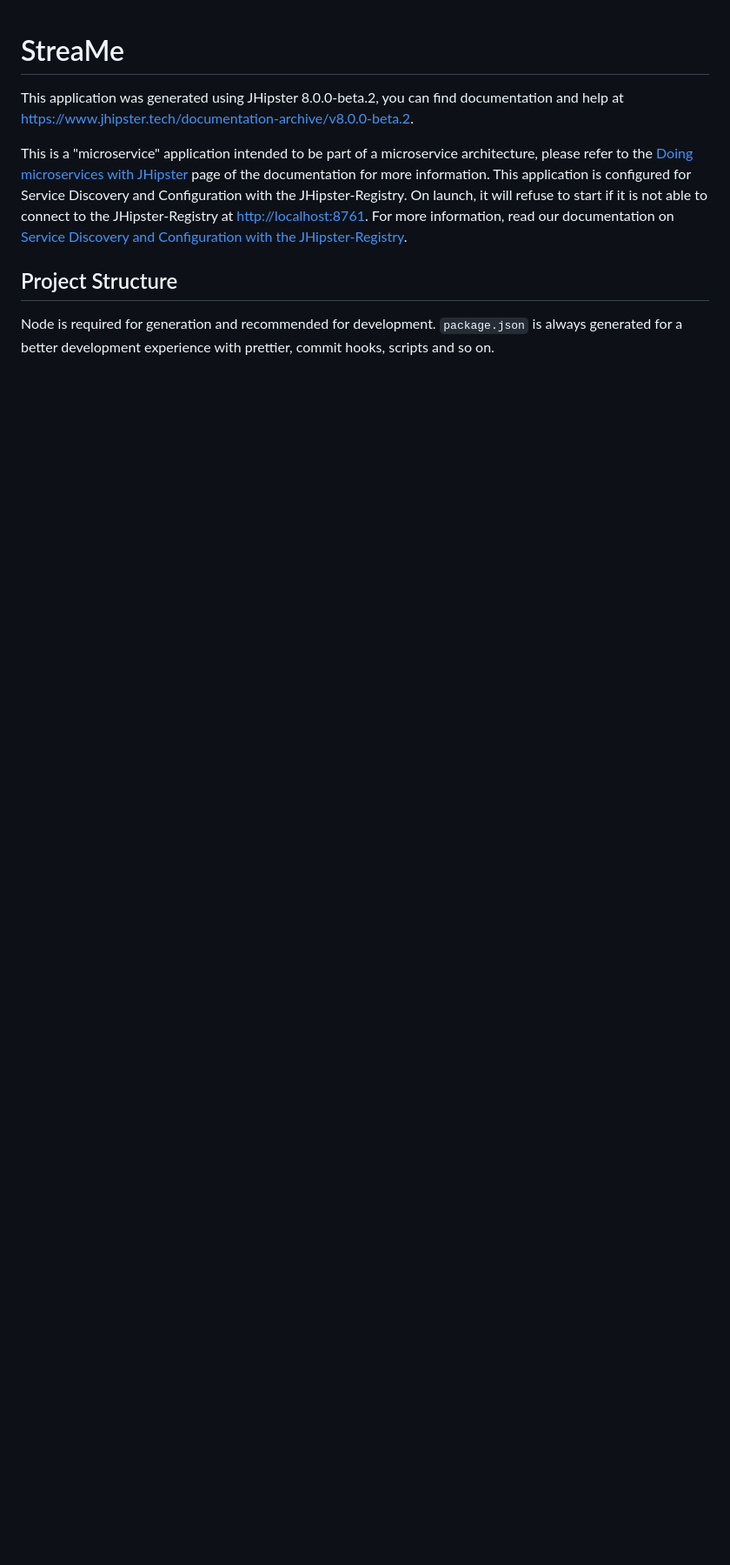
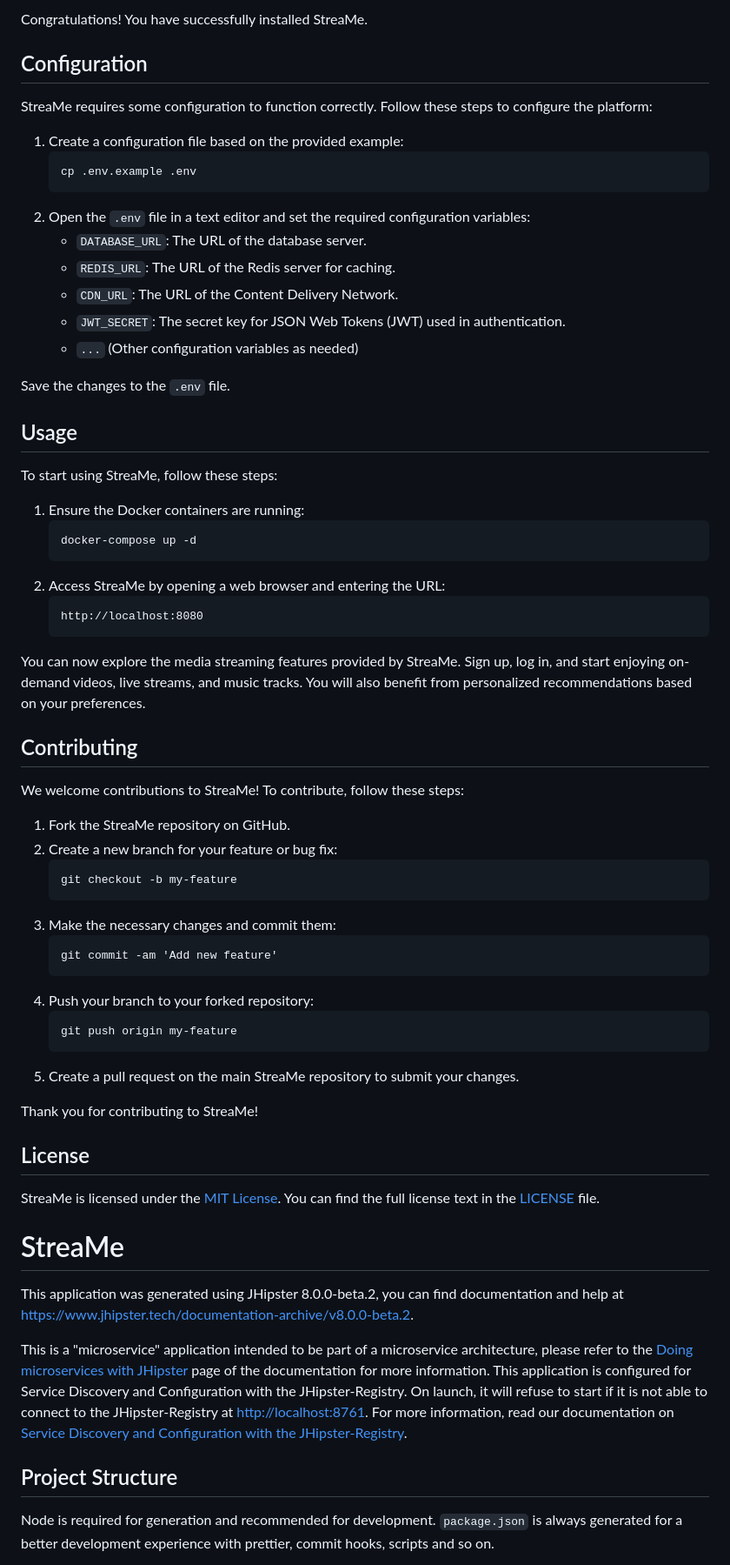
Before and after one commit to KOSASIH/StreaMe, a Markdown page: README.md, the part around one of its changes. Shown at 87% size. Drawn GitHub-style; blank space fills up the shorter version.

````diff
--- a/README.md
+++ b/README.md
@@ -1,3 +63,62 @@
+Congratulations! You have successfully installed StreaMe.
+
+## Configuration
+
+StreaMe requires some configuration to function correctly. Follow these steps to configure the platform:
+
+1. Create a configuration file based on the provided example:
+   ```
+   cp .env.example .env
+   ```
+2. Open the `.env` file in a text editor and set the required configuration variables:
+   - `DATABASE_URL`: The URL of the database server.
+   - `REDIS_URL`: The URL of the Redis server for caching.
+   - `CDN_URL`: The URL of the Content Delivery Network.
+   - `JWT_SECRET`: The secret key for JSON Web Tokens (JWT) used in authentication.
+   - `...` (Other configuration variables as needed)
+
+Save the changes to the `.env` file.
+
+## Usage
+
+To start using StreaMe, follow these steps:
+
+1. Ensure the Docker containers are running:
+   ```
+   docker-compose up -d
+   ```
+2. Access StreaMe by opening a web browser and entering the URL:
+   ```
+   http://localhost:8080
+   ```
+
+You can now explore the media streaming features provided by StreaMe. Sign up, log in, and start enjoying on-demand videos, live streams, and music tracks. You will also benefit from personalized recommendations based on your preferences.
+
+## Contributing
+
+We welcome contributions to StreaMe! To contribute, follow these steps:
+
+1. Fork the StreaMe repository on GitHub.
+2. Create a new branch for your feature or bug fix:
+   ```
+   git checkout -b my-feature
+   ```
+3. Make the necessary changes and commit them:
+   ```
+   git commit -am 'Add new feature'
+   ```
+4. Push your branch to your forked repository:
+   ```
+   git push origin my-feature
+   ```
+5. Create a pull request on the main StreaMe repository to submit your changes.
+
+Thank you for contributing to StreaMe!
+
+## License
+
+StreaMe is licensed under the [MIT License](https://opensource.org/licenses/MIT). You can find the full license text in the [LICENSE](LICENSE) file.
+
 # StreaMe
 
 This application was generated using JHipster 8.0.0-beta.2, you can find documentation and help at [https://www.jhipster.tech/documentation-archive/v8.0.0-beta.2](https://www.jhipster.tech/documentation-archive/v8.0.0-beta.2).
````
Also changed, not shown: other parts of README.md (+62 -0 lines).
